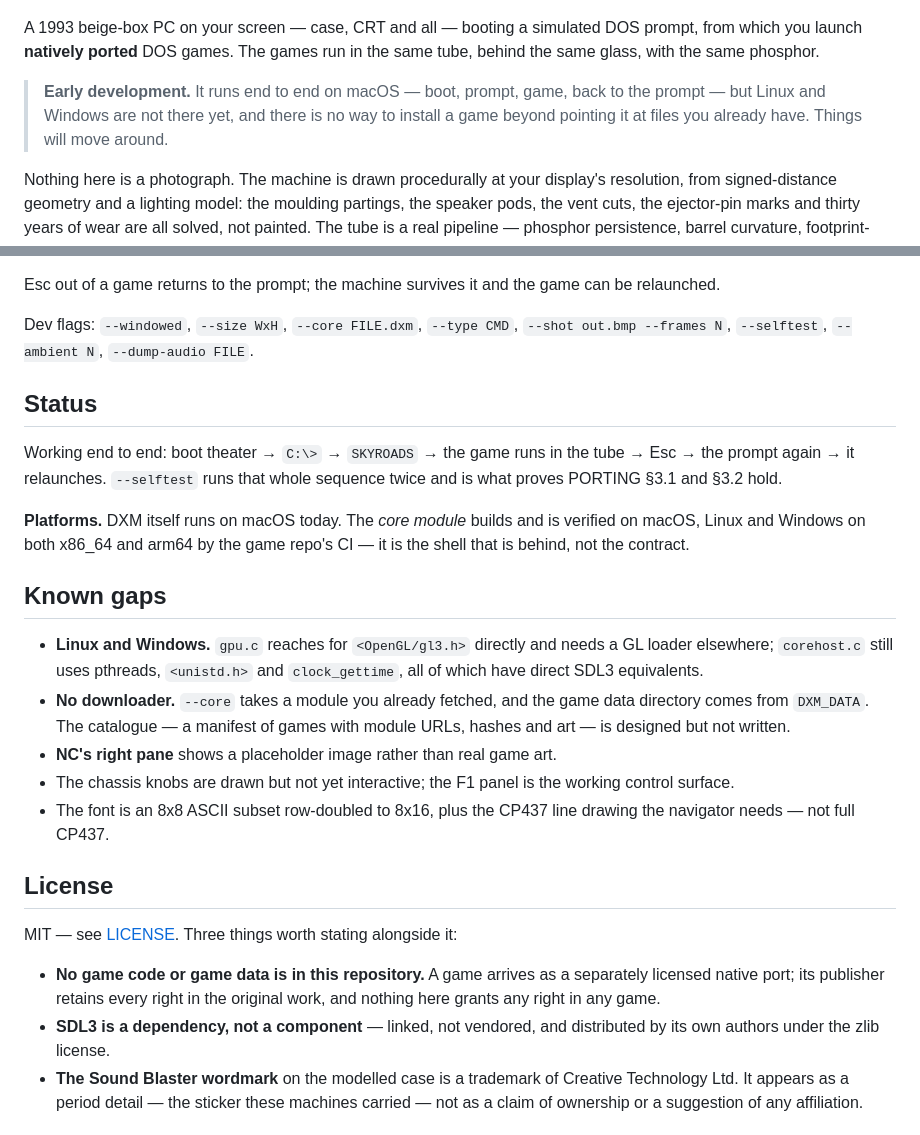
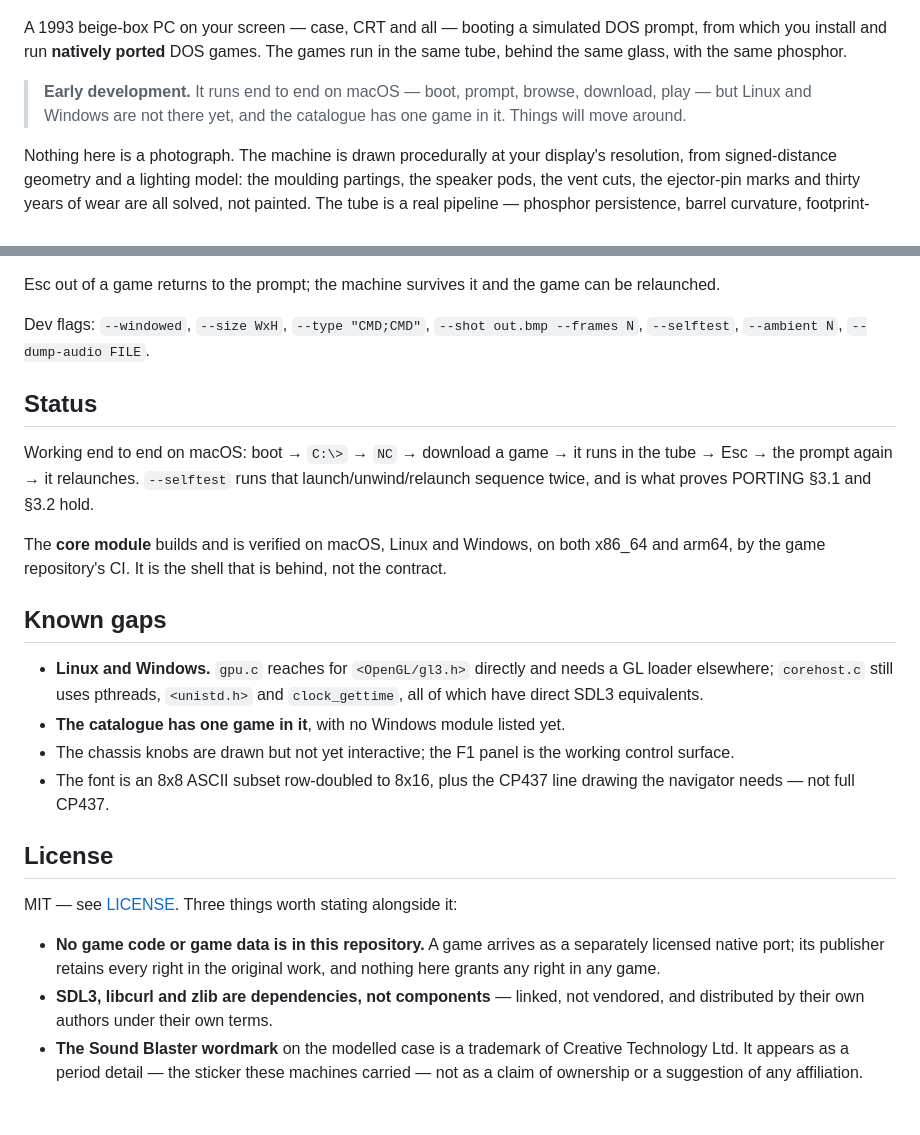
Before and after one commit to pedrocatalao/dos-ex-machina, a Markdown page: README.md, 2 parts joined by grey strips. Rendered like a GitHub page.

```diff
--- a/README.md
+++ b/README.md
@@ -3,13 +3,12 @@
 </p>
 
 A 1993 beige-box PC on your screen — case, CRT and all — booting a simulated
-DOS prompt, from which you launch **natively ported** DOS games. The games run
-in the same tube, behind the same glass, with the same phosphor.
+DOS prompt, from which you install and run **natively ported** DOS games. The
+games run in the same tube, behind the same glass, with the same phosphor.
 
-> **Early development.** It runs end to end on macOS — boot, prompt, game,
-> back to the prompt — but Linux and Windows are not there yet, and there is
-> no way to install a game beyond pointing it at files you already have.
-> Things will move around.
+> **Early development.** It runs end to end on macOS — boot, prompt, browse,
+> download, play — but Linux and Windows are not there yet, and the catalogue
+> has one game in it. Things will move around.
 
 Nothing here is a photograph. The machine is drawn procedurally at your
 display's resolution, from signed-distance geometry and a lighting model: the
@@ -92,28 +105,26 @@ brightness, contrast. They save to `crt.cfg` in the preferences directory.
 Esc out of a game returns to the prompt; the machine survives it and the game
 can be relaunched.
 
-Dev flags: `--windowed`, `--size WxH`, `--core FILE.dxm`, `--type CMD`,
+Dev flags: `--windowed`, `--size WxH`, `--type "CMD;CMD"`,
 `--shot out.bmp --frames N`, `--selftest`, `--ambient N`, `--dump-audio FILE`.
 
 ## Status
 
-Working end to end: boot theater → `C:\>` → `SKYROADS` → the game runs in the
-tube → Esc → the prompt again → it relaunches. `--selftest` runs that whole
-sequence twice and is what proves PORTING §3.1 and §3.2 hold.
+Working end to end on macOS: boot → `C:\>` → `NC` → download a game → it runs
+in the tube → Esc → the prompt again → it relaunches. `--selftest` runs that
+launch/unwind/relaunch sequence twice, and is what proves PORTING §3.1 and
+§3.2 hold.
 
-**Platforms.** DXM itself runs on macOS today. The *core module* builds and is
-verified on macOS, Linux and Windows on both x86_64 and arm64 by the game
-repo's CI — it is the shell that is behind, not the contract.
+The **core module** builds and is verified on macOS, Linux and Windows, on
+both x86_64 and arm64, by the game repository's CI. It is the shell that is
+behind, not the contract.
 
 ## Known gaps
 
 - **Linux and Windows.** `gpu.c` reaches for `<OpenGL/gl3.h>` directly and
   needs a GL loader elsewhere; `corehost.c` still uses pthreads, `<unistd.h>`
   and `clock_gettime`, all of which have direct SDL3 equivalents.
-- **No downloader.** `--core` takes a module you already fetched, and the game
-  data directory comes from `DXM_DATA`. The catalogue — a manifest of games
-  with module URLs, hashes and art — is designed but not written.
-- **NC's right pane** shows a placeholder image rather than real game art.
+- **The catalogue has one game in it**, with no Windows module listed yet.
 - The chassis knobs are drawn but not yet interactive; the F1 panel is the
   working control surface.
 - The font is an 8x8 ASCII subset row-doubled to 8x16, plus the CP437 line
@@ -126,8 +137,8 @@ MIT — see [LICENSE](LICENSE). Three things worth stating alongside it:
 - **No game code or game data is in this repository.** A game arrives as a
   separately licensed native port; its publisher retains every right in the
   original work, and nothing here grants any right in any game.
-- **SDL3 is a dependency, not a component** — linked, not vendored, and
-  distributed by its own authors under the zlib license.
+- **SDL3, libcurl and zlib are dependencies, not components** — linked, not
+  vendored, and distributed by their own authors under their own terms.
 - **The Sound Blaster wordmark** on the modelled case is a trademark of
   Creative Technology Ltd. It appears as a period detail — the sticker these
   machines carried — not as a claim of ownership or a suggestion of any
```
Also changed, not shown: other parts of README.md (+42 -28 lines), docs/screenshot-nc.jpg (added).
